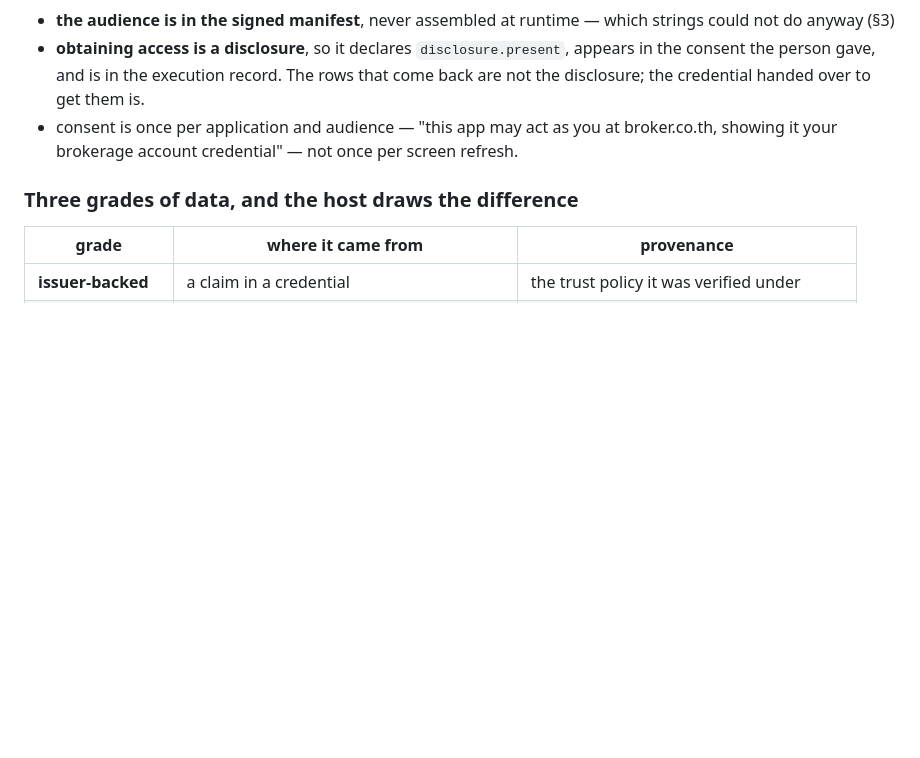
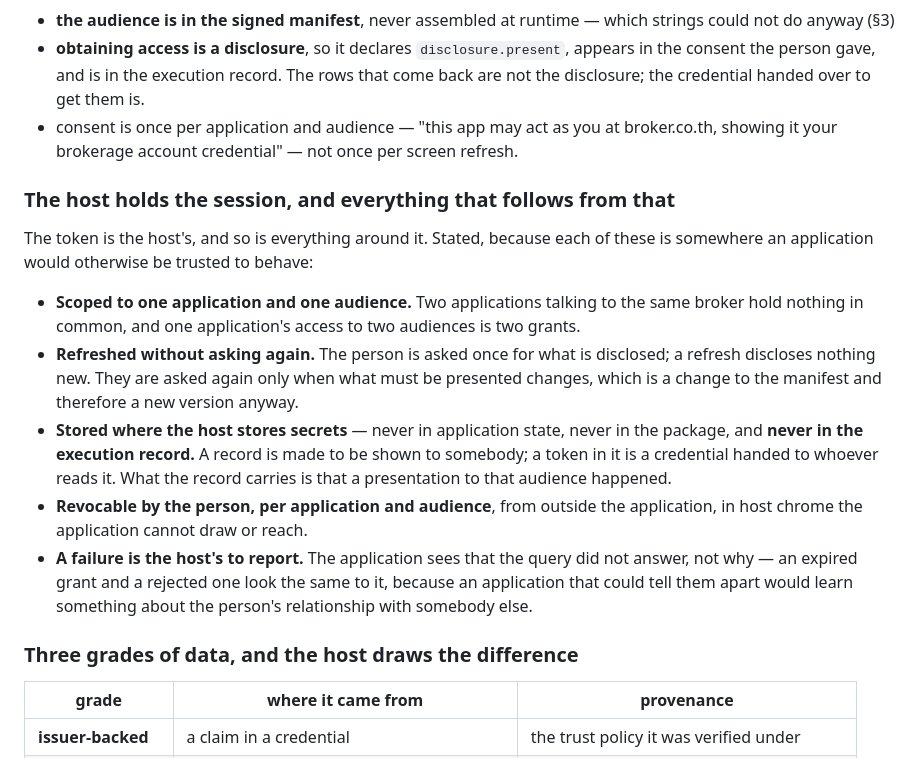
Before and after one commit to vaulet-id/val, a Markdown page: docs/spec.md, the part around the change. GitHub-like rendering; blank space fills up the shorter version.

Commit message:
The host holds the session, and each consequence is written down
Each of these is a place an application would otherwise be trusted to behave, so
none is left implied: the token is scoped to one app and one audience, refreshed
without asking again, stored where the host stores secrets, revocable by the
person from chrome the app cannot reach — and **never in the execution record**,
which is a document made to be shown to somebody. What the record carries is
that a presentation to that audience happened.

A failed query is the host's to explain. The app learns that it did not answer,
not why: an expired grant and a rejected one look identical to it, because an app
that could tell them apart would learn something about the person's relationship
with somebody else.

Co-Authored-By: Claude Opus 5 <noreply@anthropic.com>

```diff
--- a/docs/spec.md
+++ b/docs/spec.md
@@ -844,6 +844,29 @@ What that requires:
   broker.co.th, showing it your brokerage account credential" — not once per
   screen refresh.
 
+### The host holds the session, and everything that follows from that
+
+The token is the host's, and so is everything around it. Stated, because each of
+these is somewhere an application would otherwise be trusted to behave:
+
+- **Scoped to one application and one audience.** Two applications talking to the
+  same broker hold nothing in common, and one application's access to two
+  audiences is two grants.
+- **Refreshed without asking again.** The person is asked once for what is
+  disclosed; a refresh discloses nothing new. They are asked again only when what
+  must be presented changes, which is a change to the manifest and therefore a
+  new version anyway.
+- **Stored where the host stores secrets** — never in application state, never in
+  the package, and **never in the execution record.** A record is made to be
+  shown to somebody; a token in it is a credential handed to whoever reads it.
+  What the record carries is that a presentation to that audience happened.
+- **Revocable by the person, per application and audience**, from outside the
+  application, in host chrome the application cannot draw or reach.
+- **A failure is the host's to report.** The application sees that the query did
+  not answer, not why — an expired grant and a rejected one look the same to it,
+  because an application that could tell them apart would learn something about
+  the person's relationship with somebody else.
+
 ### Three grades of data, and the host draws the difference
 
 | grade | where it came from | provenance |
```
